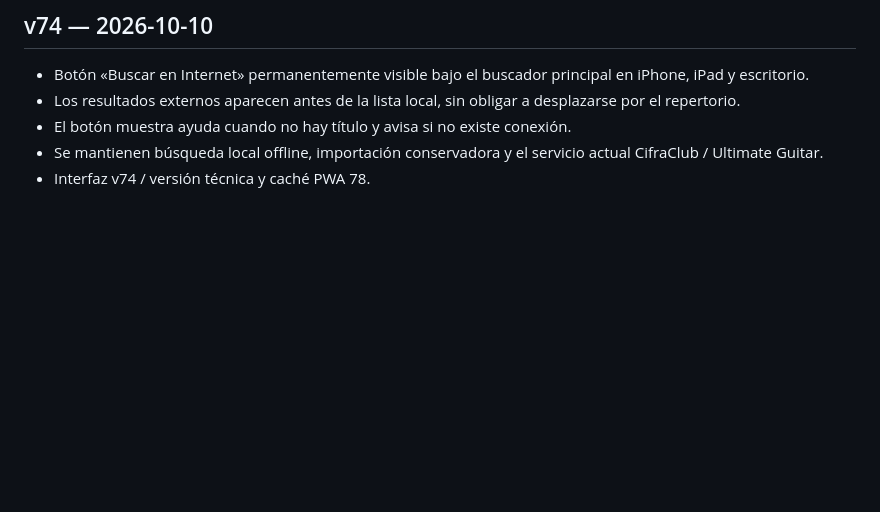
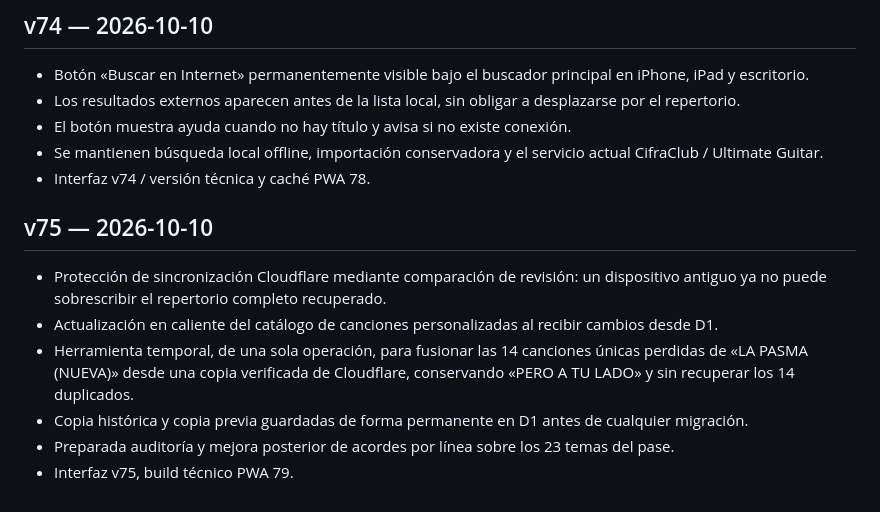
Before and after one commit to frjodupa/el-quinto-elemento, a Markdown page: CHANGELOG.md, the part around the change. Rendered like a GitHub page; blank space fills up the shorter version.

Commit message:
docs: v75 safe La Pasma recovery, chord follow-up and sync conflict protection

```diff
--- a/CHANGELOG.md
+++ b/CHANGELOG.md
@@ -107,3 +107,12 @@
 - El botón muestra ayuda cuando no hay título y avisa si no existe conexión.
 - Se mantienen búsqueda local offline, importación conservadora y el servicio actual CifraClub / Ultimate Guitar.
 - Interfaz v74 / versión técnica y caché PWA 78.
+
+## v75 — 2026-10-10
+
+- Protección de sincronización Cloudflare mediante comparación de revisión: un dispositivo antiguo ya no puede sobrescribir el repertorio completo recuperado.
+- Actualización en caliente del catálogo de canciones personalizadas al recibir cambios desde D1.
+- Herramienta temporal, de una sola operación, para fusionar las 14 canciones únicas perdidas de «LA PASMA (NUEVA)» desde una copia verificada de Cloudflare, conservando «PERO A TU LADO» y sin recuperar los 14 duplicados.
+- Copia histórica y copia previa guardadas de forma permanente en D1 antes de cualquier migración.
+- Preparada auditoría y mejora posterior de acordes por línea sobre los 23 temas del pase.
+- Interfaz v75, build técnico PWA 79.
```
